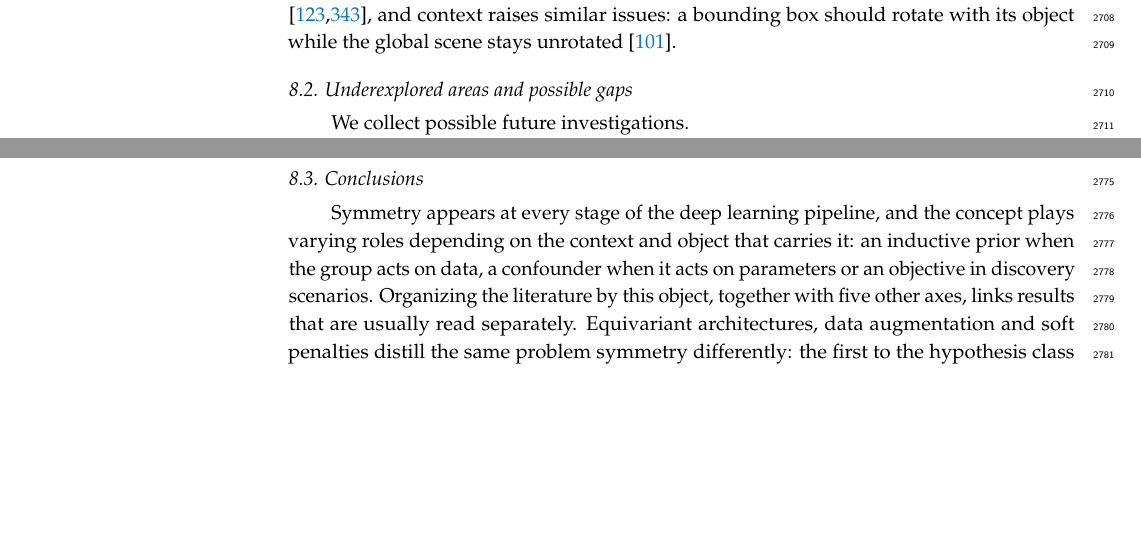
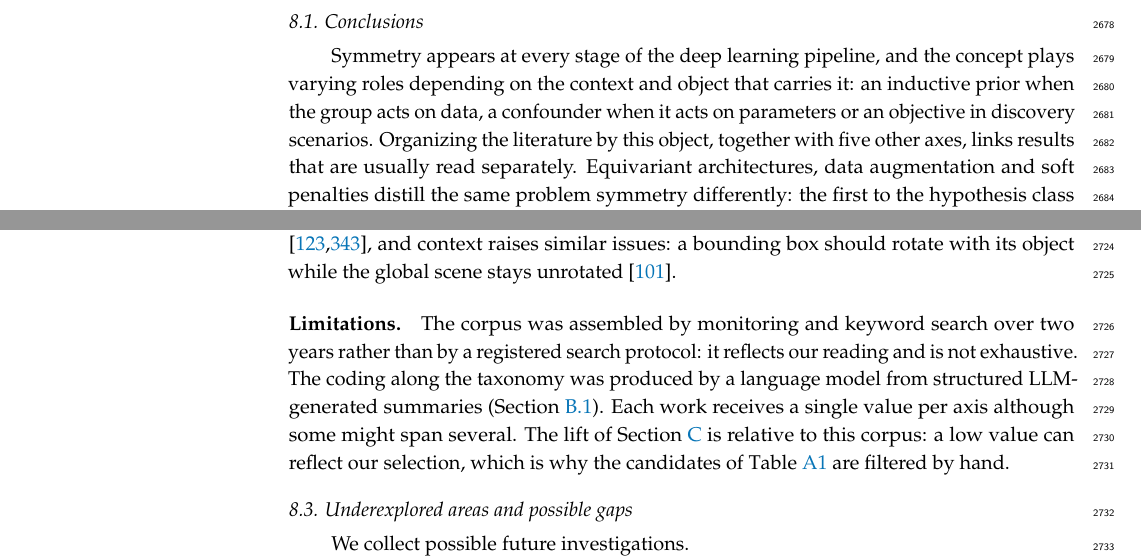
Before and after one commit to PierrickLeroy/Symmetries-in-Deep-Learning-a-Survey, a LaTeX paper (main.tex): two parts of pages 72 and 73 of 96 before the commit and two parts of pages 71 and 72 of 96 after it, joined at a grey line, cut so that both start at the same text, the shorter picture padded with empty space. Compiled offline with pdfLaTeX.

Commit message:
moved conclusion and added limitations

```diff
--- a/main.tex
+++ b/main.tex
@@ -2684,3 +2684,8 @@ For encoder--decoder models, \citet{ali2026} decompose this into three terms: an
 
 \section{Discussion}\label{sec:discussion}
 
+\subsection{Conclusions}
+
+Symmetry appears at every stage of the deep learning pipeline, and the concept plays varying roles depending on the context and object that carries it: an inductive prior when the group acts on data, a confounder when it acts on parameters or an objective in discovery scenarios.
+Organizing the literature by this object, together with five other axes, links results that are usually read separately.
+Equivariant architectures, data augmentation and soft penalties distill the same problem symmetry differently: the first to the hypothesis class $\mathcal{H}$, the other two to a single implemented function $f_\theta$ with the former exact for every $\theta$ and the latter learned and approximate.
@@ -2709,6 +2720,12 @@ Complex symmetries remain largely open.
 Non-linear symmetries can be discovered as linear actions in a latent space \citep{yang2024p4icml}.
 A 3D rotation of an object seen as a 2D image has no well-defined action \citep{park2022p3icml,wang2022b}, and context raises similar issues: a bounding box should rotate with its object while the global scene stays unrotated \citep{yu2022}.
 
+\paragraph{Limitations}
+The corpus was assembled by monitoring and keyword search over two years rather than by a registered search protocol: it reflects our reading and is not exhaustive.
+The coding along the taxonomy was produced by a language model from structured LLM-generated summaries (\Cref{app:coding-validation}).
+Each work receives a single value per axis although some might span several.
+The lift of \Cref{app:gaps} is relative to this corpus: a low value can reflect our selection, which is why the candidates of \Cref{tab:gaps} are filtered by hand.
+
 \subsection{Underexplored areas and possible gaps}
 We collect possible future investigations.
 
@@ -2759,8 +2776,3 @@ For minibatches, writing $S_B(\theta)=\{g: f_{g\cdot\theta}|_B=f_\theta|_B\}$ fo
 A further goal is to infer properties of $\mathcal{F}$ from $\Theta$ (\Cref{sec:measurements-param-space}).
 For example, mode connectivity carries over to function space (\Cref{sec:mode-connectivity}), but what does a low linear barrier after alignment $\min_{g\in G}B(\theta_0,g\cdot\theta_1)\approx 0$ (\Cref{eq:linear-barrier}) mean for $f_{\theta_0}$ and $f_{\theta_1}$?
 
-\subsection{Conclusions}
-
-Symmetry appears at every stage of the deep learning pipeline, and the concept plays varying roles depending on the context and object that carries it: an inductive prior when the group acts on data, a confounder when it acts on parameters or an objective in discovery scenarios.
-Organizing the literature by this object, together with five other axes, links results that are usually read separately.
-Equivariant architectures, data augmentation and soft penalties distill the same problem symmetry differently: the first to the hypothesis class $\mathcal{H}$, the other two to a single implemented function $f_\theta$ with the former exact for every $\theta$ and the latter learned and approximate.
```
Also changed, not shown: main.tex (11 more changed lines).
